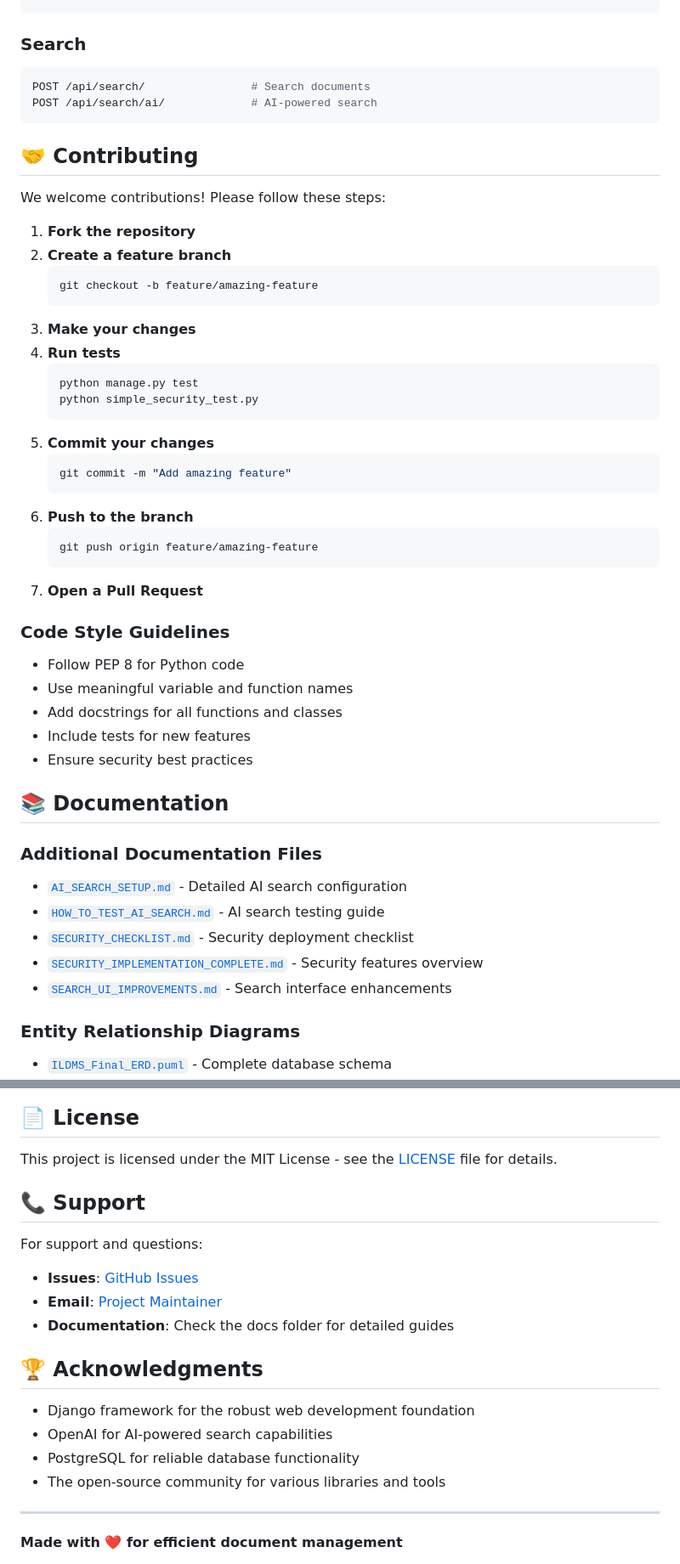
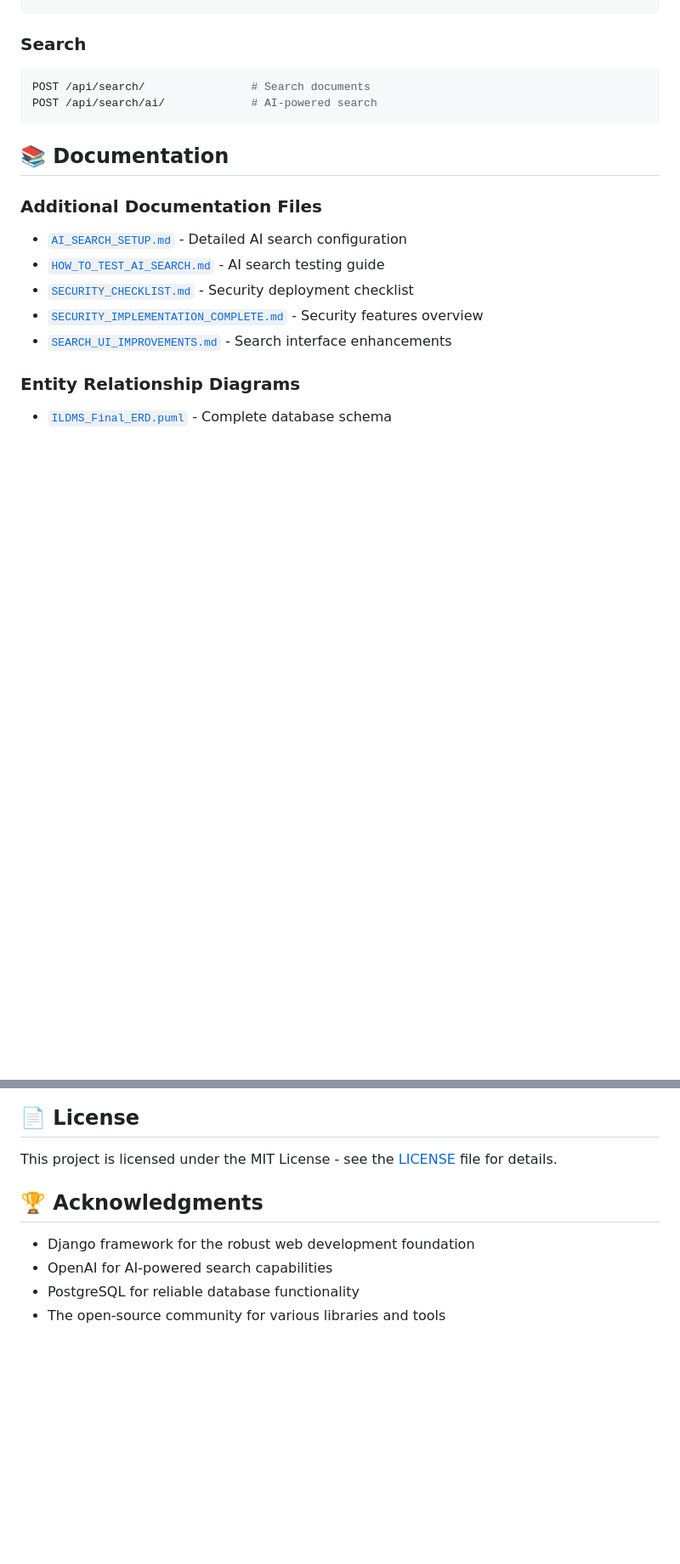
Before and after one commit to R-on20/legaldocs, a Markdown page: ILDMS_Project-main/README.md, 2 parts joined by grey strips. Shown at 85% size. Drawn GitHub-style; blank space fills up the shorter version.

Commit message:
Updated Readme
Updated repository link and removed contributing section.

````diff
--- a/ILDMS_Project-main/README.md
+++ b/ILDMS_Project-main/README.md
@@ -277,39 +277,6 @@ POST /api/search/                # Search documents
 POST /api/search/ai/             # AI-powered search
 ```
 
-## 🤝 Contributing
-
-We welcome contributions! Please follow these steps:
-
-1. **Fork the repository**
-2. **Create a feature branch**
-   ```bash
-   git checkout -b feature/amazing-feature
-   ```
-3. **Make your changes**
-4. **Run tests**
-   ```bash
-   python manage.py test
-   python simple_security_test.py
-   ```
-5. **Commit your changes**
-   ```bash
-   git commit -m "Add amazing feature"
-   ```
-6. **Push to the branch**
-   ```bash
-   git push origin feature/amazing-feature
-   ```
-7. **Open a Pull Request**
-
-### Code Style Guidelines
-
-- Follow PEP 8 for Python code
-- Use meaningful variable and function names
-- Add docstrings for all functions and classes
-- Include tests for new features
-- Ensure security best practices
-
 ## 📚 Documentation
 
 ### Additional Documentation Files
@@ -367,13 +334,6 @@ CMD ["gunicorn", "--bind", "0.0.0.0:8000", "ILDMS.wsgi:application"]
 
 This project is licensed under the MIT License - see the [LICENSE](LICENSE) file for details.
 
-## 📞 Support
-
-For support and questions:
-
-- **Issues**: [GitHub Issues](https://github.com/Shedie254/ILDMS_Project/issues)
-- **Email**: [Project Maintainer](mailto:your-email@example.com)
-- **Documentation**: Check the docs folder for detailed guides
 
 ## 🏆 Acknowledgments
 
@@ -382,7 +342,5 @@ For support and questions:
 - PostgreSQL for reliable database functionality
 - The open-source community for various libraries and tools
 
----
 
-**Made with ❤️ for efficient document management**
 
````
Also changed, not shown: other parts of ILDMS_Project-main/README.md (+2 -2 lines).
